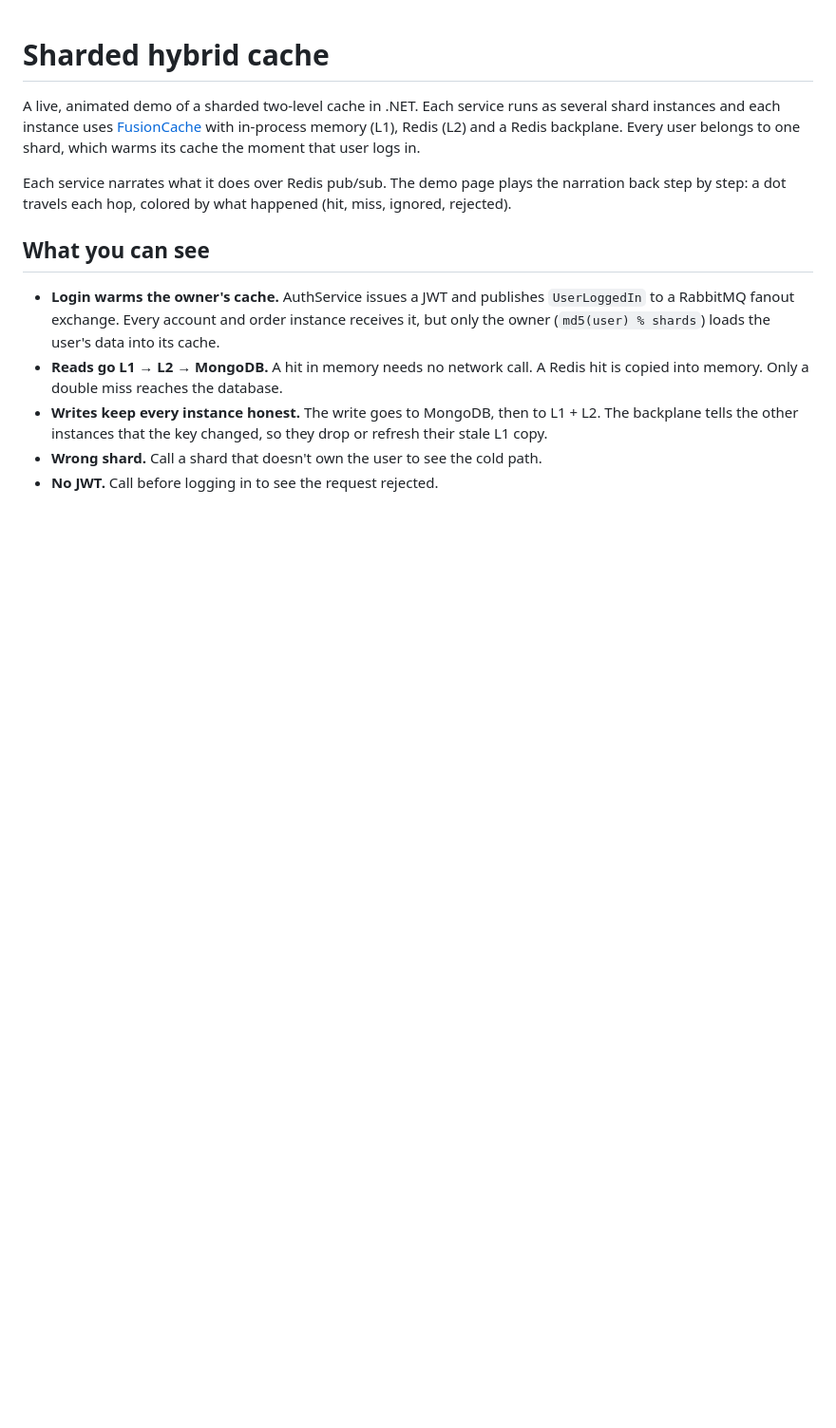
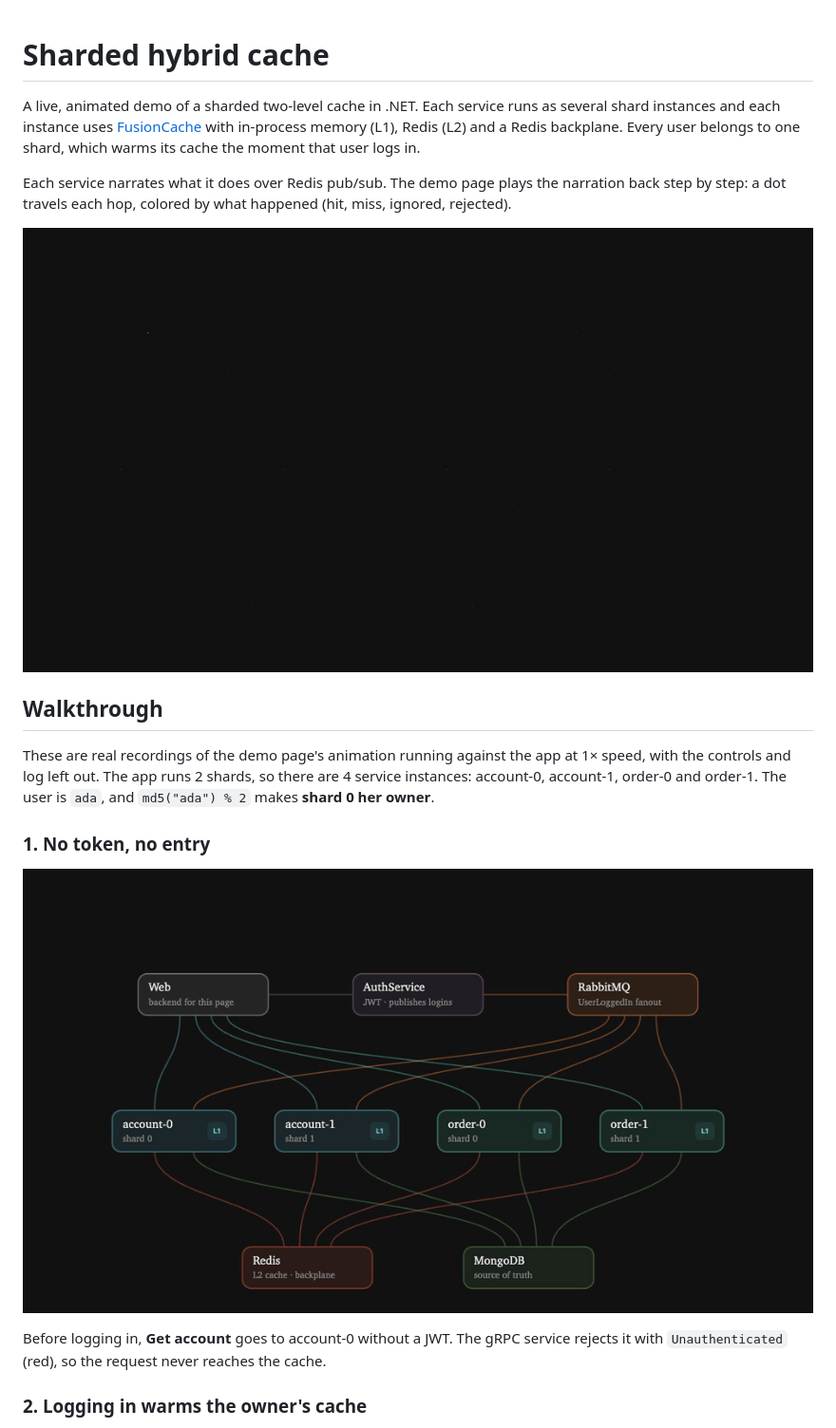
Before and after one commit to bulatgrzegorz/hydrid-cache, a Markdown page: README.md, the part around one of its changes. Shown at 95% size. Rendered like a GitHub page; pictures changed too: docs/intro.gif (added), docs/rejected.gif (added); blank space fills up the shorter version.

```diff
--- a/README.md
+++ b/README.md
@@ -6,11 +6,20 @@ Every user belongs to one shard, which warms its cache the moment that user logs
 
 Each service narrates what it does over Redis pub/sub. The demo page plays the narration back step by step: a dot travels each hop, colored by what happened (hit, miss, ignored, rejected).
 
-## What you can see
+![The demo page drawing itself on load](docs/intro.gif)
 
-- **Login warms the owner's cache.** AuthService issues a JWT and publishes `UserLoggedIn` to a RabbitMQ fanout exchange.
-  Every account and order instance receives it, but only the owner (`md5(user) % shards`) loads the user's data into its cache.
-- **Reads go L1 → L2 → MongoDB.** A hit in memory needs no network call. A Redis hit is copied into memory. Only a double miss reaches the database.
-- **Writes keep every instance honest.** The write goes to MongoDB, then to L1 + L2. The backplane tells the other instances that the key changed, so they drop or refresh their stale L1 copy.
-- **Wrong shard.** Call a shard that doesn't own the user to see the cold path.
-- **No JWT.** Call before logging in to see the request rejected.
+## Walkthrough
+
+These are real recordings of the demo page's animation running against the app at 1× speed, with the controls and log left out.
+The app runs 2 shards, so there are 4 service instances:
+account-0, account-1, order-0 and order-1. The user is `ada`, and `md5("ada") % 2` makes **shard 0 her owner**.
+
+### 1. No token, no entry
+
+![A call without a JWT is rejected](docs/rejected.gif)
+
+Before logging in, **Get account** goes to account-0 without a JWT. The gRPC service rejects it with `Unauthenticated` (red),
+so the request never reaches the cache.
+
+### 2. Logging in warms the owner's cache
+
```
Also changed, not shown: other parts of README.md (+35 -0 lines), docs/hit.gif (added), docs/wrong-shard.gif (added), 2 other files.
